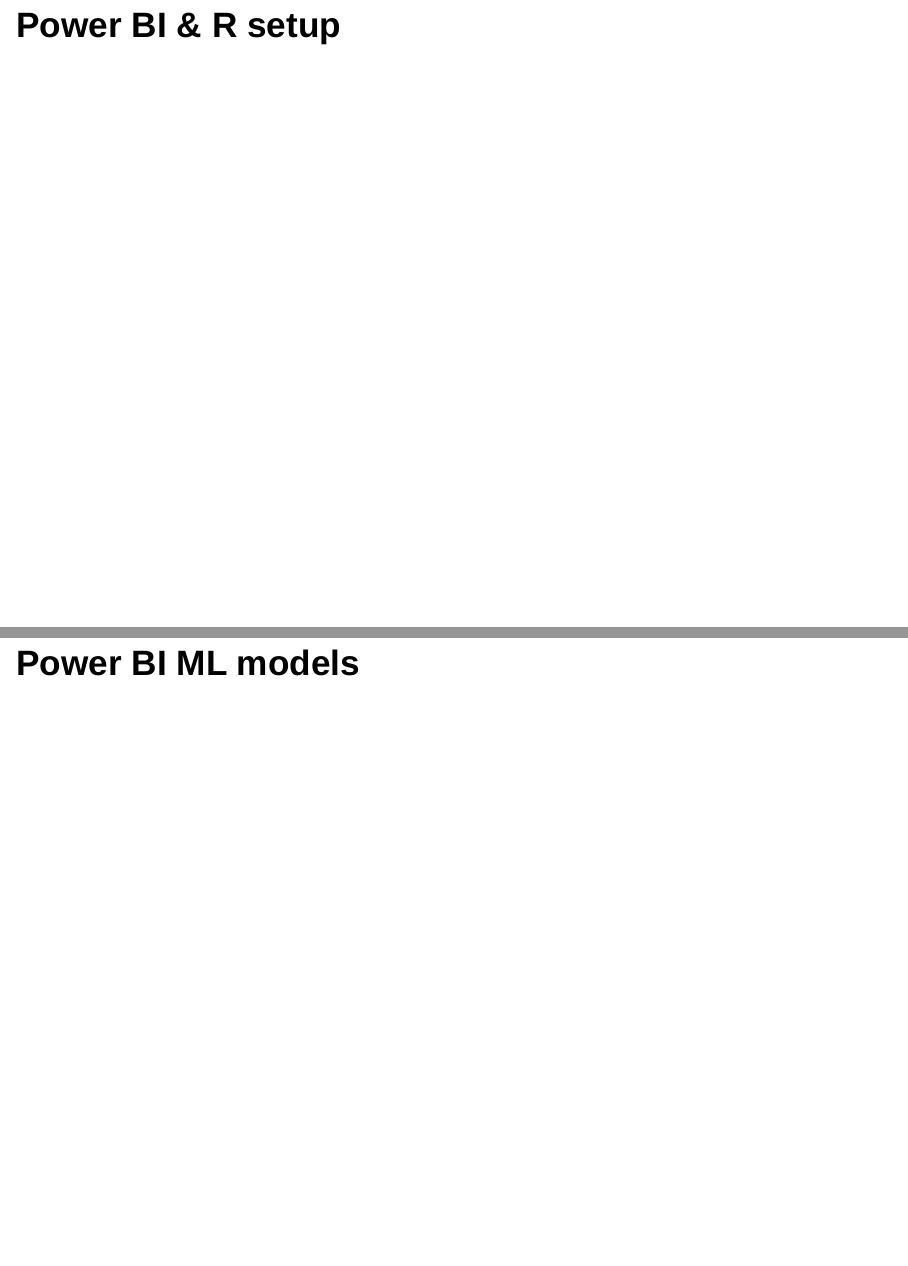
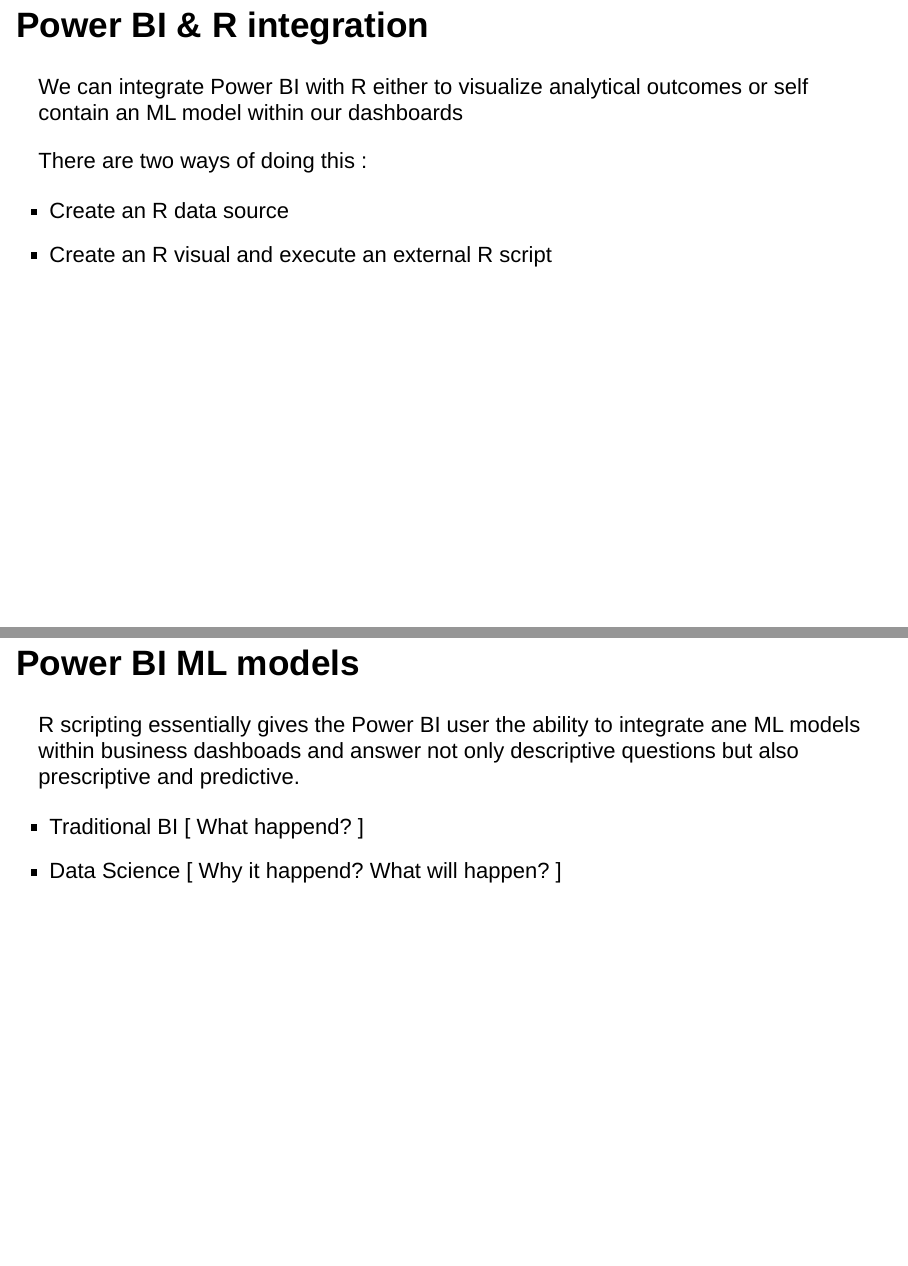
Before and after one commit to aefremis/ML_EU, an R Markdown document (MicrosoftML_Prs.Rmd): pages 3 and 4 of 11, joined at a grey line. Rendered offline with R 4.5, knitr and Pandoc, with nearby package versions; drawn as Slidy slides in place of the format the file asks for.

Commit message:
pbi completion

```diff
--- a/MicrosoftML_Prs.Rmd
+++ b/MicrosoftML_Prs.Rmd
@@ -4,13 +4,26 @@
 output:
   revealjs::revealjs_presentation:
     theme: night
+    center: false
 ---
 
 # BI tools and ML integration
 
-## Power BI & R setup
+## Power BI & R integration
+
+We can integrate Power BI with R either to visualize analytical outcomes or self contain an ML model within our dashboards
+
+There are two ways of doing this :
+
+- Create an R data source
+- Create an R visual and execute an external R script
 
 ## Power BI ML models
+
+R scripting essentially gives the Power BI user the ability to integrate ane ML models within business dashboads and answer not only descriptive questions but also prescriptive and predictive.
+
+- Traditional BI [ What happend? ]
+- Data Science  [ Why it happend? What will happen? ]
 
 # Azure ML Studio
 
```
Also changed, not shown: PowerBI.R (+2 -9 lines), 1 other file.
